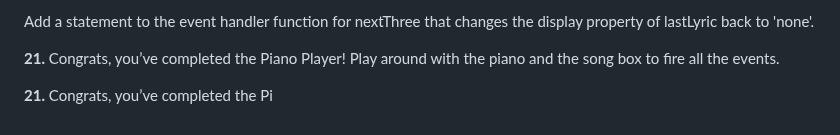
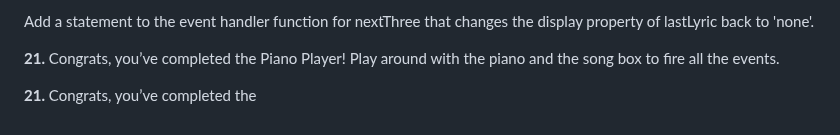
Before and after one commit to mohamuhsin/piano-keys, a Markdown page: README.md, the part around the change. Rendered like a GitHub page.

```diff
--- a/README.md
+++ b/README.md
@@ -121,4 +121,4 @@ Add a statement to the event handler function for nextThree that changes the dis
 
 **21.** Congrats, you’ve completed the Piano Player! Play around with the piano and the song box to fire all the events.
 
-**21.** Congrats, you’ve completed the Pi
+**21.** Congrats, you’ve completed the
```
